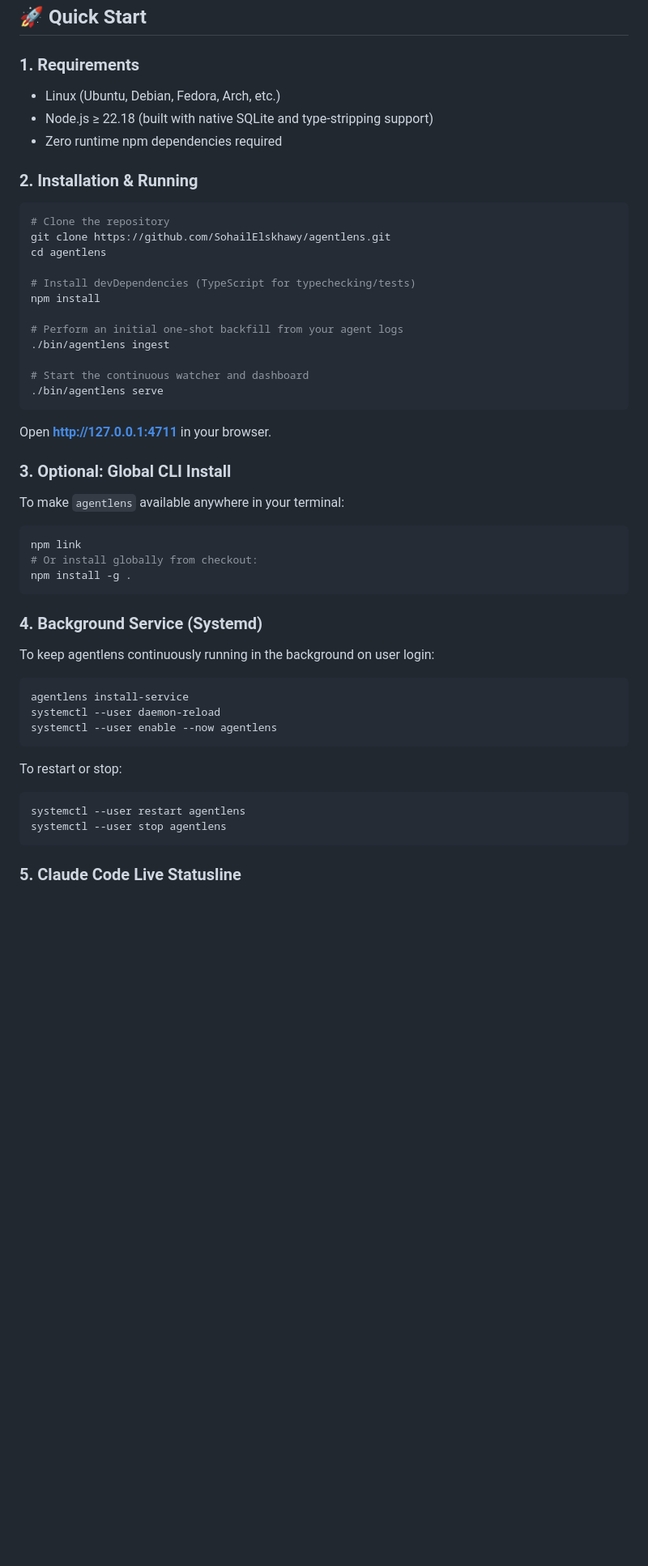
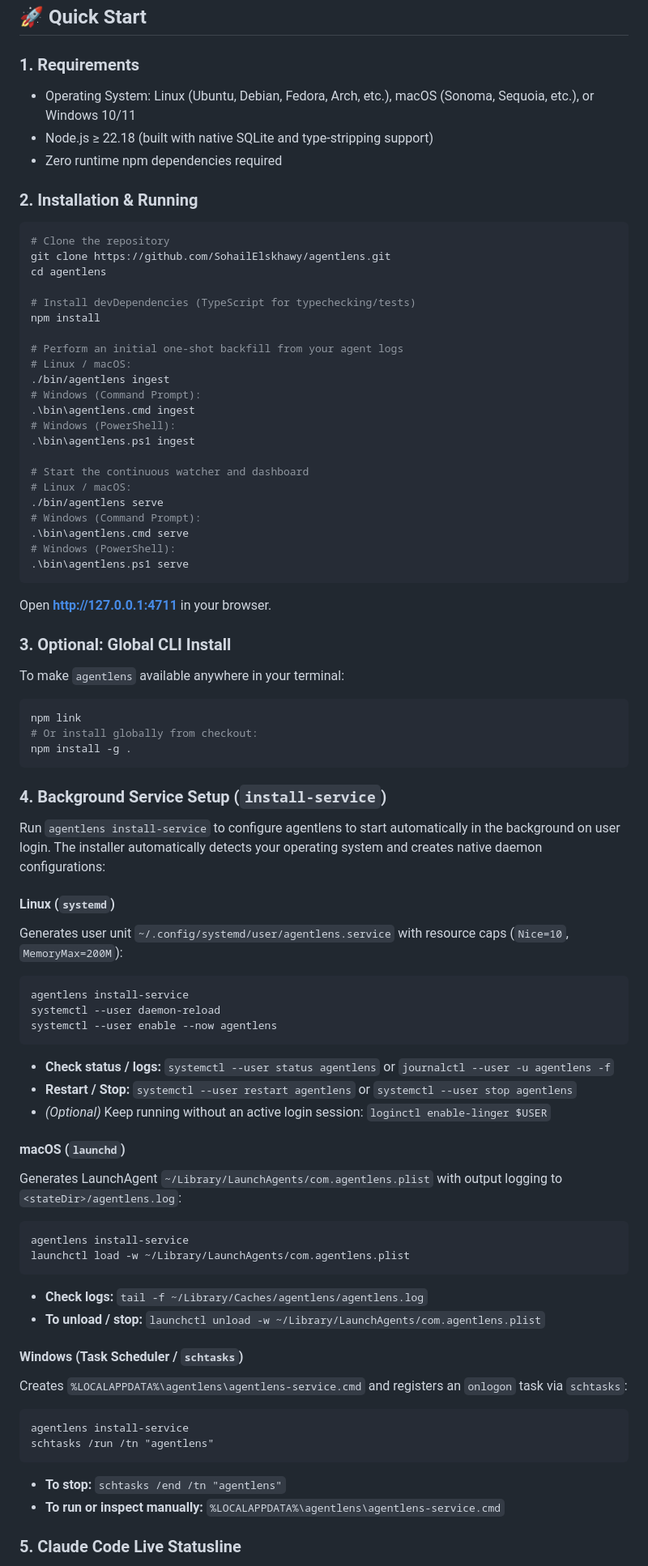
Before and after one commit to SohailElskhawy/agentlens, a Markdown page: README.md, the part around one of its changes. Shown at 81% size. Drawn GitHub-style; blank space fills up the shorter version.

Commit message:
docs: document cross-platform usage for Linux, macOS, and Windows
Co-Authored-By: Claude Opus 5.5 <noreply@anthropic.com>

````diff
--- a/README.md
+++ b/README.md
@@ -101,7 +101,7 @@ flowchart TD
 ## 🚀 Quick Start
 
 ### 1. Requirements
-- Linux (Ubuntu, Debian, Fedora, Arch, etc.)
+- Operating System: Linux (Ubuntu, Debian, Fedora, Arch, etc.), macOS (Sonoma, Sequoia, etc.), or Windows 10/11
 - Node.js ≥ 22.18 (built with native SQLite and type-stripping support)
 - Zero runtime npm dependencies required
 
@@ -116,10 +116,20 @@ cd agentlens
 npm install
 
 # Perform an initial one-shot backfill from your agent logs
+# Linux / macOS:
 ./bin/agentlens ingest
+# Windows (Command Prompt):
+.\bin\agentlens.cmd ingest
+# Windows (PowerShell):
+.\bin\agentlens.ps1 ingest
 
 # Start the continuous watcher and dashboard
+# Linux / macOS:
 ./bin/agentlens serve
+# Windows (Command Prompt):
+.\bin\agentlens.cmd serve
+# Windows (PowerShell):
+.\bin\agentlens.ps1 serve
 ```
 
 Open **http://127.0.0.1:4711** in your browser.
@@ -132,18 +142,36 @@ npm link
 npm install -g .
 ```
 
-### 4. Background Service (Systemd)
-To keep agentlens continuously running in the background on user login:
+### 4. Background Service Setup (`install-service`)
+Run `agentlens install-service` to configure agentlens to start automatically in the background on user login. The installer automatically detects your operating system and creates native daemon configurations:
+
+#### Linux (`systemd`)
+Generates user unit `~/.config/systemd/user/agentlens.service` with resource caps (`Nice=10`, `MemoryMax=200M`):
 ```bash
 agentlens install-service
 systemctl --user daemon-reload
 systemctl --user enable --now agentlens
 ```
+- **Check status / logs:** `systemctl --user status agentlens` or `journalctl --user -u agentlens -f`
+- **Restart / Stop:** `systemctl --user restart agentlens` or `systemctl --user stop agentlens`
+- *(Optional)* Keep running without an active login session: `loginctl enable-linger $USER`
 
-To restart or stop:
+#### macOS (`launchd`)
+Generates LaunchAgent `~/Library/LaunchAgents/com.agentlens.plist` with output logging to `<stateDir>/agentlens.log`:
 ```bash
-systemctl --user restart agentlens
-systemctl --user stop agentlens
+agentlens install-service
+launchctl load -w ~/Library/LaunchAgents/com.agentlens.plist
 ```
+- **Check logs:** `tail -f ~/Library/Caches/agentlens/agentlens.log`
+- **To unload / stop:** `launchctl unload -w ~/Library/LaunchAgents/com.agentlens.plist`
+
+#### Windows (Task Scheduler / `schtasks`)
+Creates `%LOCALAPPDATA%\agentlens\agentlens-service.cmd` and registers an `onlogon` task via `schtasks`:
+```cmd
+agentlens install-service
+schtasks /run /tn "agentlens"
+```
+- **To stop:** `schtasks /end /tn "agentlens"`
+- **To run or inspect manually:** `%LOCALAPPDATA%\agentlens\agentlens-service.cmd`
 
 ### 5. Claude Code Live Statusline
````
Also changed, not shown: other parts of README.md (+60 -23 lines).
